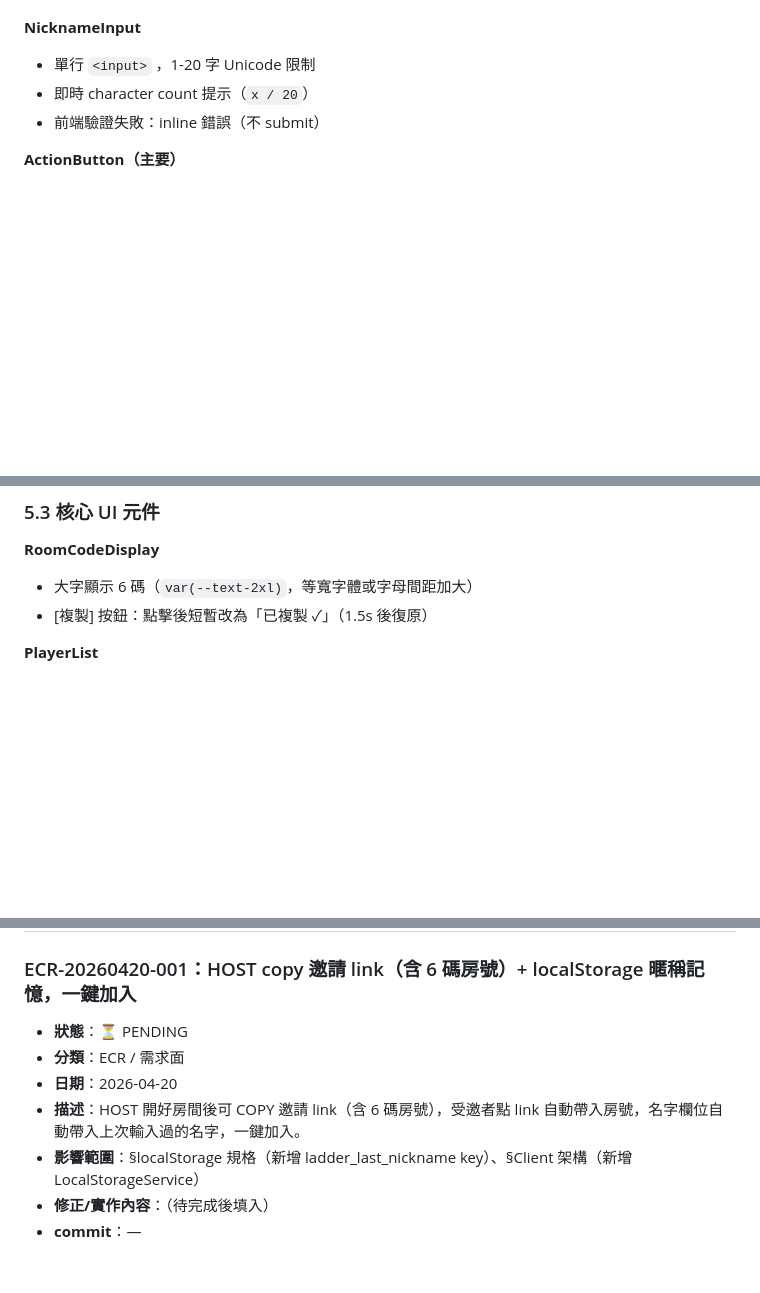
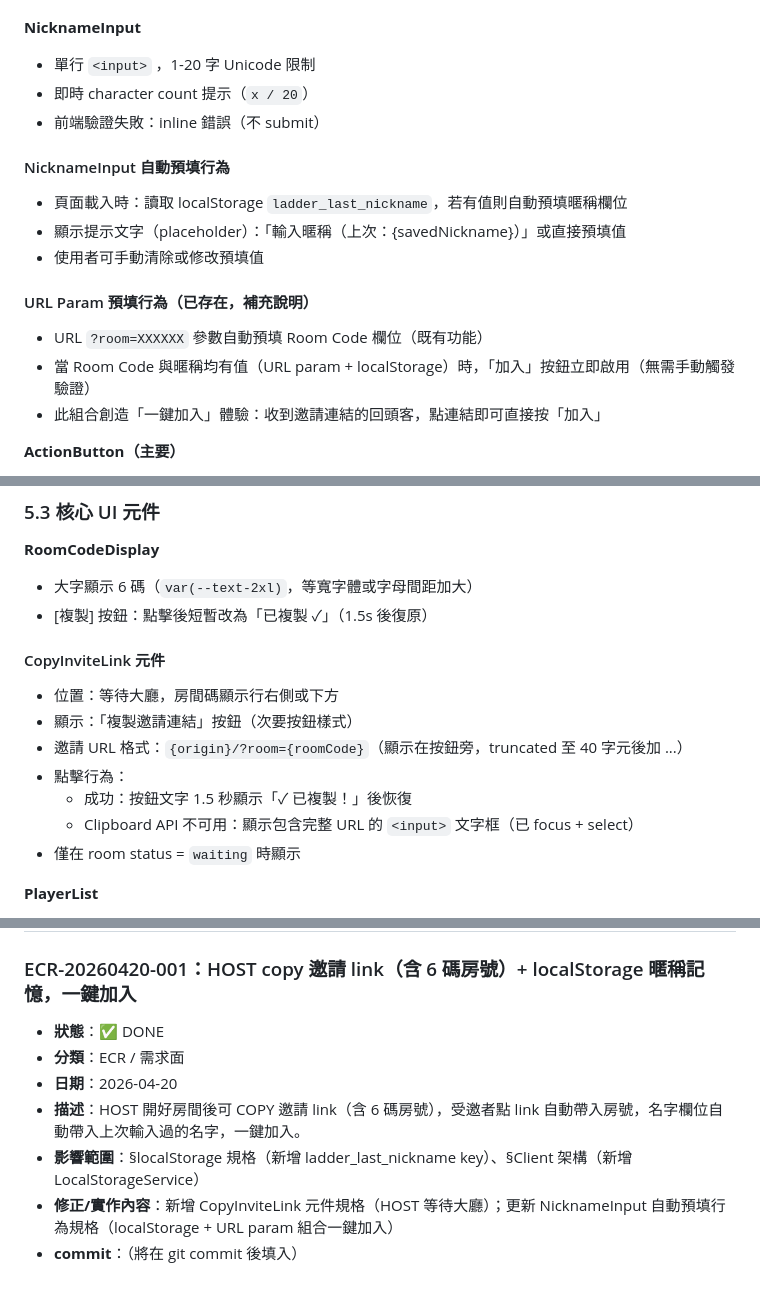
Before and after one commit to ibalasite/climb_stairs, a Markdown page: docs/DESIGN.md, 3 parts joined by grey strips. Rendered like a GitHub page; blank space fills up the shorter version.

Commit message:
docs(devsop-change)[STEP-07b]: 更新 DESIGN — 新增 CopyInviteLink 元件 + NicknameInput 自動預填行為規格

```diff
--- a/docs/DESIGN.md
+++ b/docs/DESIGN.md
@@ -136,6 +136,16 @@
 - 即時 character count 提示（`x / 20`）
 - 前端驗證失敗：inline 錯誤（不 submit）
 
+#### NicknameInput 自動預填行為
+- 頁面載入時：讀取 localStorage `ladder_last_nickname`，若有值則自動預填暱稱欄位
+- 顯示提示文字（placeholder）：「輸入暱稱（上次：{savedNickname}）」或直接預填值
+- 使用者可手動清除或修改預填值
+
+#### URL Param 預填行為（已存在，補充說明）
+- URL `?room=XXXXXX` 參數自動預填 Room Code 欄位（既有功能）
+- 當 Room Code 與暱稱均有值（URL param + localStorage）時，「加入」按鈕立即啟用（無需手動觸發驗證）
+- 此組合創造「一鍵加入」體驗：收到邀請連結的回頭客，點連結即可直接按「加入」
+
 **ActionButton（主要）**
 - 高度 48px（觸控最小目標）
 - 全寬於 mobile
@@ -201,6 +211,15 @@
 **RoomCodeDisplay**
 - 大字顯示 6 碼（`var(--text-2xl)`，等寬字體或字母間距加大）
 - [複製] 按鈕：點擊後短暫改為「已複製 ✓」（1.5s 後復原）
+
+#### CopyInviteLink 元件
+- 位置：等待大廳，房間碼顯示行右側或下方
+- 顯示：「複製邀請連結」按鈕（次要按鈕樣式）
+- 邀請 URL 格式：`{origin}/?room={roomCode}`（顯示在按鈕旁，truncated 至 40 字元後加 ...）
+- 點擊行為：
+  - 成功：按鈕文字 1.5 秒顯示「✓ 已複製！」後恢復
+  - Clipboard API 不可用：顯示包含完整 URL 的 `<input>` 文字框（已 focus + select）
+- 僅在 room status = `waiting` 時顯示
 
 **PlayerList**
 - 每個 PlayerItem：頭像占位符（首字母圓形背景）+ 暱稱 + 狀態 badge
@@ -619,10 +638,10 @@ WebSocket 連線中斷
 ## 變更追蹤
 
 ### ECR-20260420-001：HOST copy 邀請 link（含 6 碼房號）+ localStorage 暱稱記憶，一鍵加入
-- **狀態**：⏳ PENDING
+- **狀態**：✅ DONE
 - **分類**：ECR / 需求面
 - **日期**：2026-04-20
 - **描述**：HOST 開好房間後可 COPY 邀請 link（含 6 碼房號），受邀者點 link 自動帶入房號，名字欄位自動帶入上次輸入過的名字，一鍵加入。
 - **影響範圍**：§localStorage 規格（新增 ladder_last_nickname key）、§Client 架構（新增 LocalStorageService）
-- **修正/實作內容**：（待完成後填入）
-- **commit**：—
+- **修正/實作內容**：新增 CopyInviteLink 元件規格（HOST 等待大廳）；更新 NicknameInput 自動預填行為規格（localStorage + URL param 組合一鍵加入）
+- **commit**：（將在 git commit 後填入）
```
